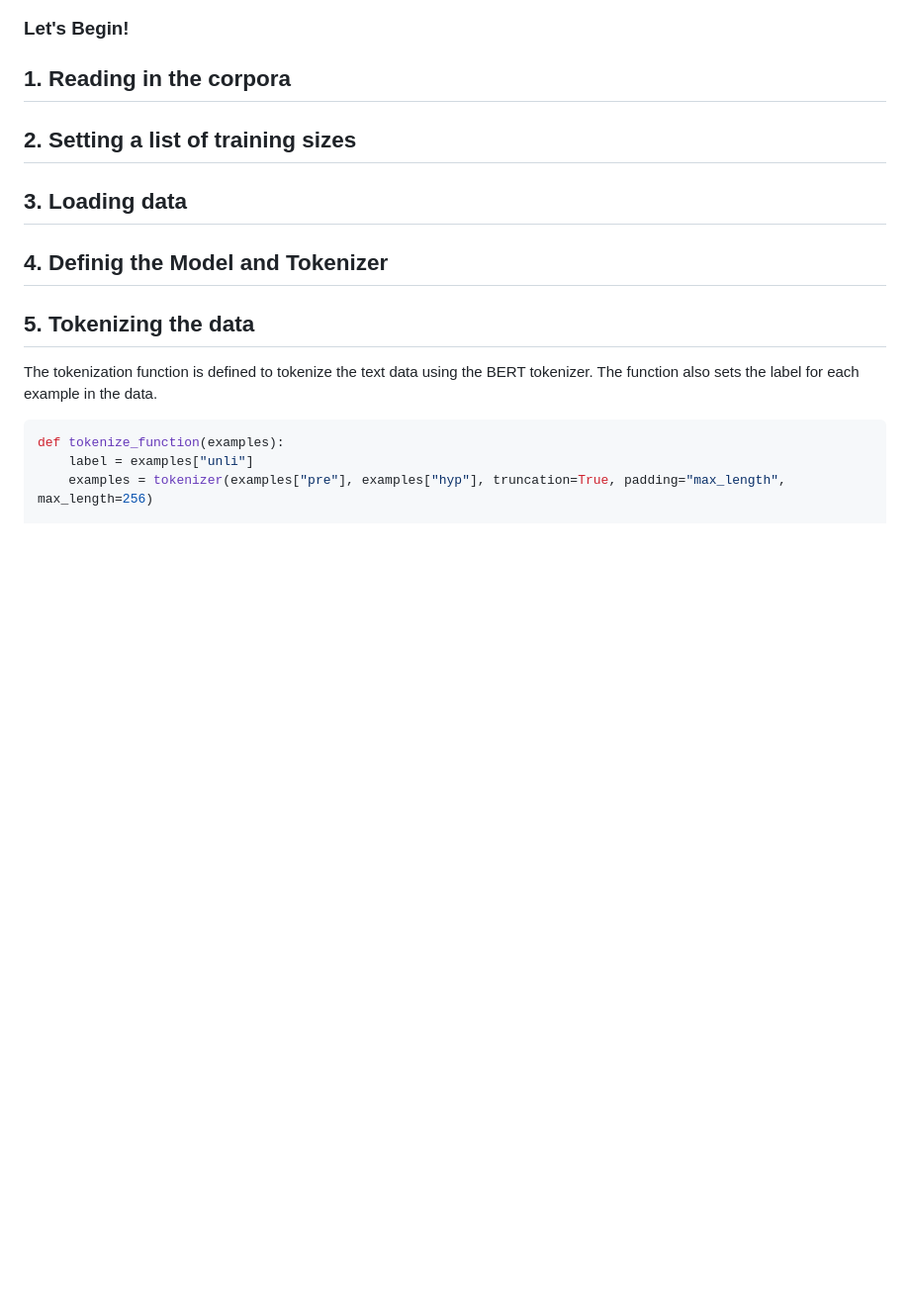
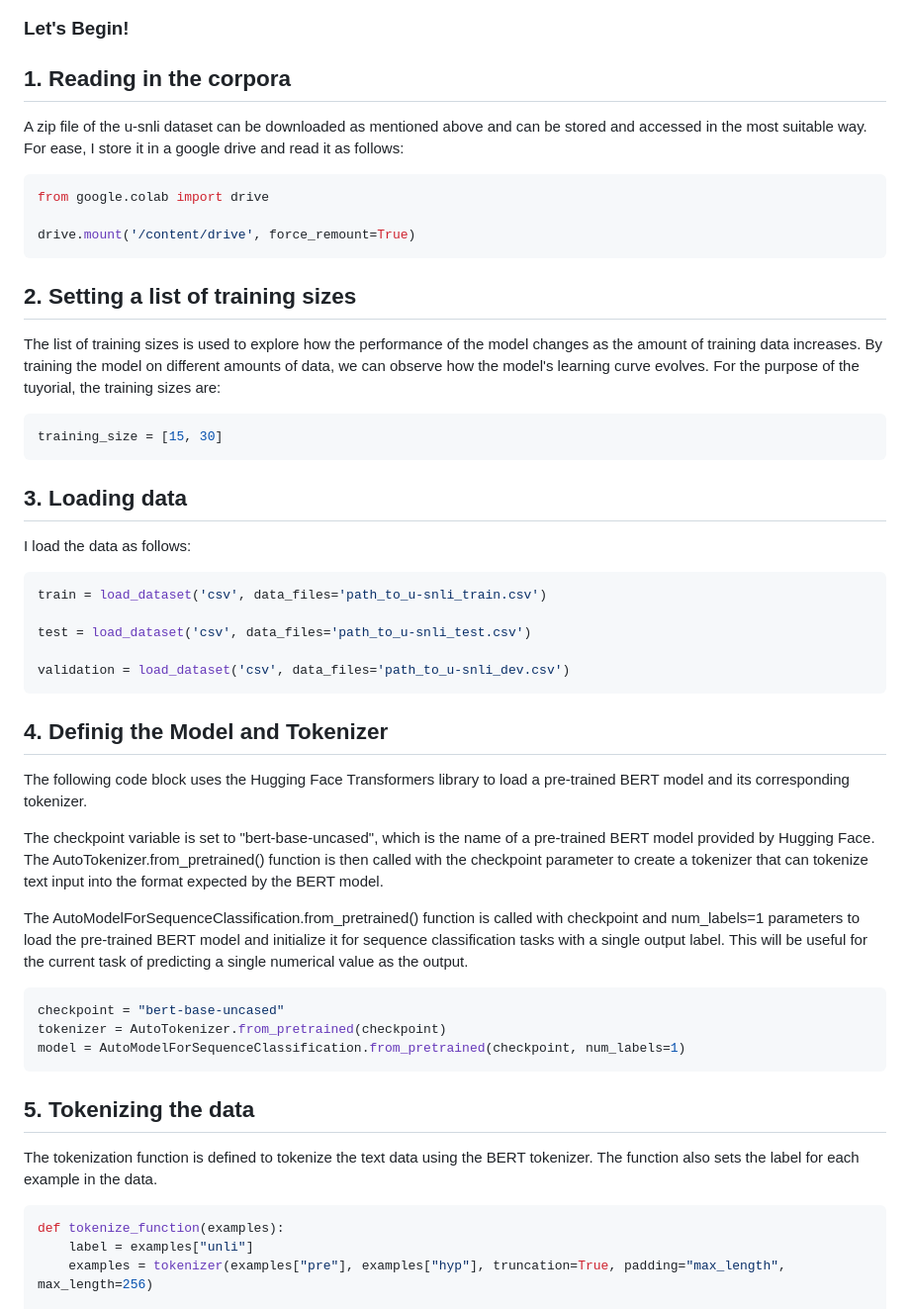
Before and after one commit to shr3yans/shr3yans.github.io, a Markdown page: technical-tutorial/unli-tutorial.md, the part around the change. Shown: that part at 99% size. Rendered like a GitHub page; blank space fills up the shorter version.

Commit message:
Updated tutorial

````diff
--- a/technical-tutorial/unli-tutorial.md
+++ b/technical-tutorial/unli-tutorial.md
@@ -63,11 +63,44 @@ from datasets import load_dataset, DatasetDict
 
 ## 1. Reading in the corpora
 
+A zip file of the u-snli dataset can be downloaded as mentioned above and can be stored and accessed in the most suitable way. For ease, I store it in a google drive and read it as follows:
+```python
+from google.colab import drive
+
+drive.mount('/content/drive', force_remount=True)
+```
+
 ## 2. Setting a list of training sizes
+
+The list of training sizes is used to explore how the performance of the model changes as the amount of training data increases. By training the model on different amounts of data, we can observe how the model's learning curve evolves. For the purpose of the tuyorial, the training sizes are:
+```python
+training_size = [15, 30]
+```
 
 ## 3. Loading data
 
+I load the data as follows:
+
+```python
+train = load_dataset('csv', data_files='path_to_u-snli_train.csv')
+
+test = load_dataset('csv', data_files='path_to_u-snli_test.csv')
+
+validation = load_dataset('csv', data_files='path_to_u-snli_dev.csv')
+```
+
 ## 4. Definig the Model and Tokenizer
+
+The following code block uses the Hugging Face Transformers library to load a pre-trained BERT model and its corresponding tokenizer.
+
+The checkpoint variable is set to "bert-base-uncased", which is the name of a pre-trained BERT model provided by Hugging Face. The AutoTokenizer.from_pretrained() function is then called with the checkpoint parameter to create a tokenizer that can tokenize text input into the format expected by the BERT model.
+
+The AutoModelForSequenceClassification.from_pretrained() function is called with checkpoint and num_labels=1 parameters to load the pre-trained BERT model and initialize it for sequence classification tasks with a single output label. This will be useful for the current task of predicting a single numerical value as the output.
+```python
+checkpoint = "bert-base-uncased"
+tokenizer = AutoTokenizer.from_pretrained(checkpoint)
+model = AutoModelForSequenceClassification.from_pretrained(checkpoint, num_labels=1)
+```
 
 ## 5. Tokenizing the data
 
````
